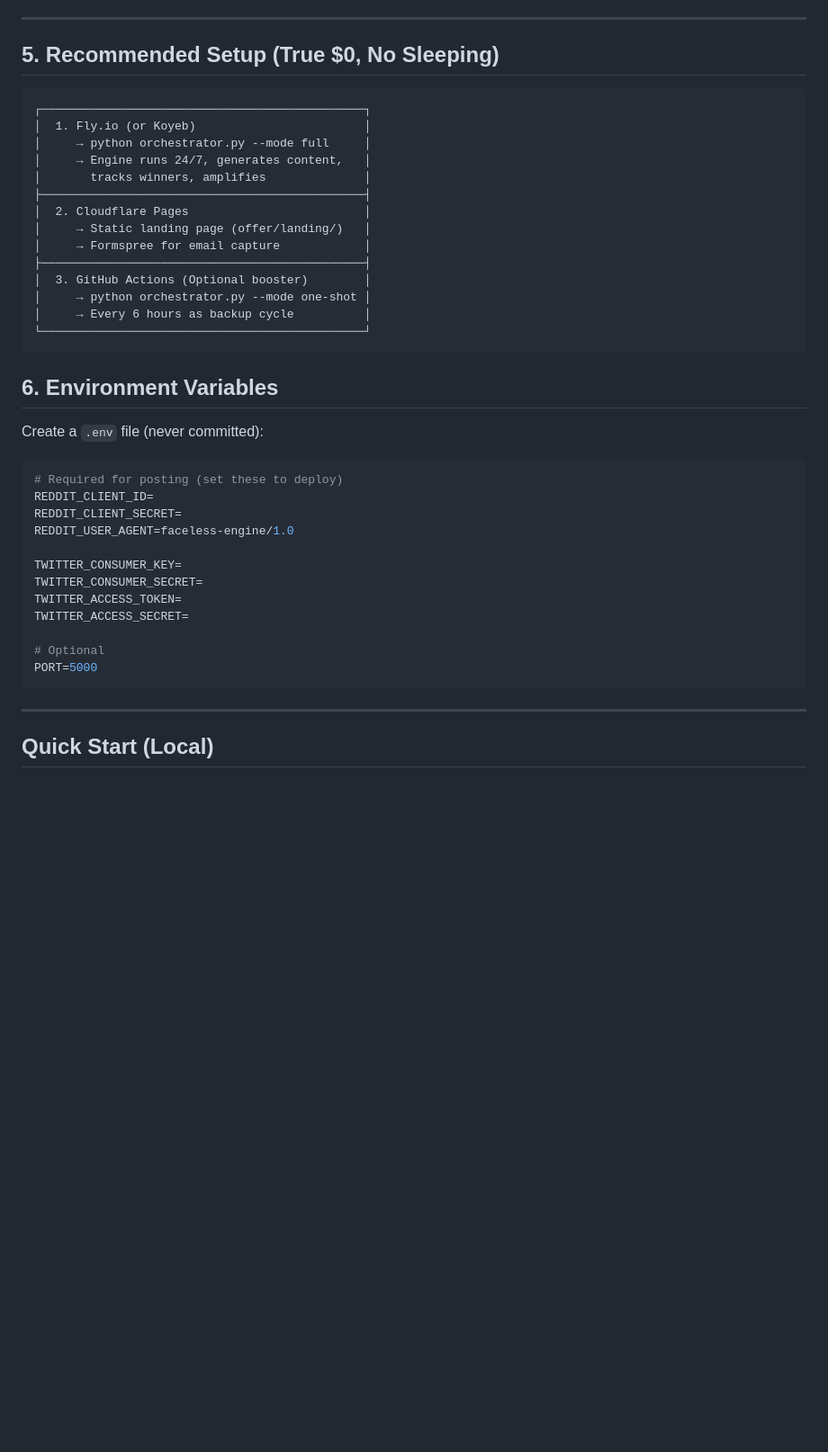
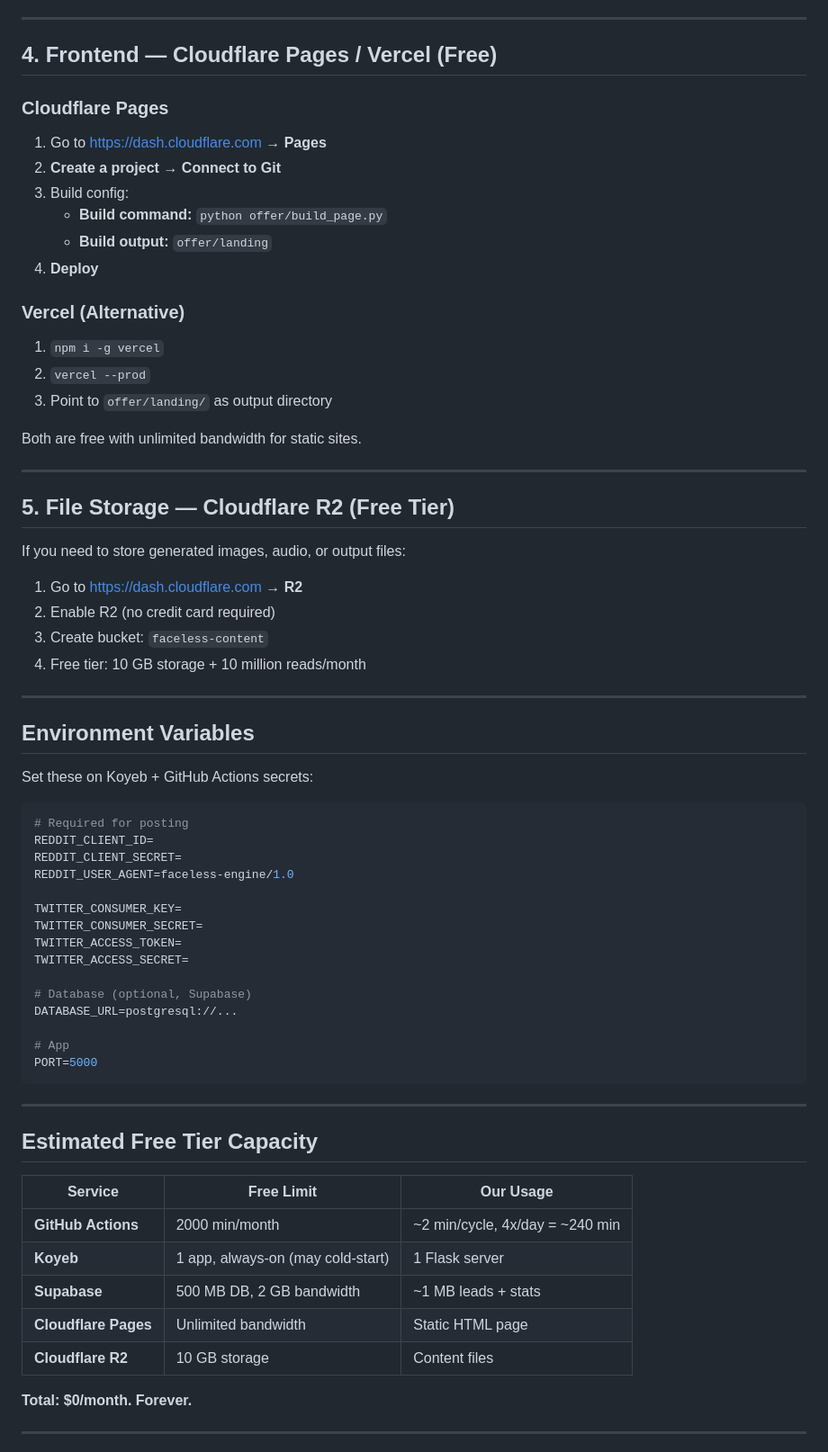
Before and after one commit to Chanranchinnappa/faceless-system, a Markdown page: deploy/free-deploy.md, the part around one of its changes. Shown at 90% size. Rendered like a GitHub page; blank space fills up the shorter version.

````diff
--- a/deploy/free-deploy.md
+++ b/deploy/free-deploy.md
@@ -169,31 +121,44 @@ The landing page form points to `/subscribe`. Since Cloudflare Pages is a static
 
 ---
 
-## 5. Recommended Setup (True $0, No Sleeping)
+## 4. Frontend — Cloudflare Pages / Vercel (Free)
 
-```
-┌──────────────────────────────────────────────┐
-│  1. Fly.io (or Koyeb)                        │
-│     → python orchestrator.py --mode full     │
-│     → Engine runs 24/7, generates content,   │
-│       tracks winners, amplifies              │
-├──────────────────────────────────────────────┤
-│  2. Cloudflare Pages                         │
-│     → Static landing page (offer/landing/)   │
-│     → Formspree for email capture            │
-├──────────────────────────────────────────────┤
-│  3. GitHub Actions (Optional booster)        │
-│     → python orchestrator.py --mode one-shot │
-│     → Every 6 hours as backup cycle          │
-└──────────────────────────────────────────────┘
-```
+### Cloudflare Pages
 
-## 6. Environment Variables
+1. Go to https://dash.cloudflare.com → **Pages**
+2. **Create a project** → **Connect to Git**
+3. Build config:
+   - **Build command:** `python offer/build_page.py`
+   - **Build output:** `offer/landing`
+4. **Deploy**
 
-Create a `.env` file (never committed):
+### Vercel (Alternative)
+
+1. `npm i -g vercel`
+2. `vercel --prod`
+3. Point to `offer/landing/` as output directory
+
+Both are free with unlimited bandwidth for static sites.
+
+---
+
+## 5. File Storage — Cloudflare R2 (Free Tier)
+
+If you need to store generated images, audio, or output files:
+
+1. Go to https://dash.cloudflare.com → **R2**
+2. Enable R2 (no credit card required)
+3. Create bucket: `faceless-content`
+4. Free tier: 10 GB storage + 10 million reads/month
+
+---
+
+## Environment Variables
+
+Set these on Koyeb + GitHub Actions secrets:
 
 ```ini
-# Required for posting (set these to deploy)
+# Required for posting
 REDDIT_CLIENT_ID=
 REDDIT_CLIENT_SECRET=
 REDDIT_USER_AGENT=faceless-engine/1.0
@@ -203,10 +168,26 @@ TWITTER_CONSUMER_SECRET=
 TWITTER_ACCESS_TOKEN=
 TWITTER_ACCESS_SECRET=
 
-# Optional
+# Database (optional, Supabase)
+DATABASE_URL=postgresql://...
+
+# App
 PORT=5000
 ```
 
 ---
 
-## Quick Start (Local)
+## Estimated Free Tier Capacity
+
+| Service | Free Limit | Our Usage |
+|---------|-----------|-----------|
+| **GitHub Actions** | 2000 min/month | ~2 min/cycle, 4x/day = ~240 min |
+| **Koyeb** | 1 app, always-on (may cold-start) | 1 Flask server |
+| **Supabase** | 500 MB DB, 2 GB bandwidth | ~1 MB leads + stats |
+| **Cloudflare Pages** | Unlimited bandwidth | Static HTML page |
+| **Cloudflare R2** | 10 GB storage | Content files |
+
+**Total: $0/month. Forever.**
+
+---
+
````
Also changed, not shown: other parts of deploy/free-deploy.md (+92 -129 lines).
